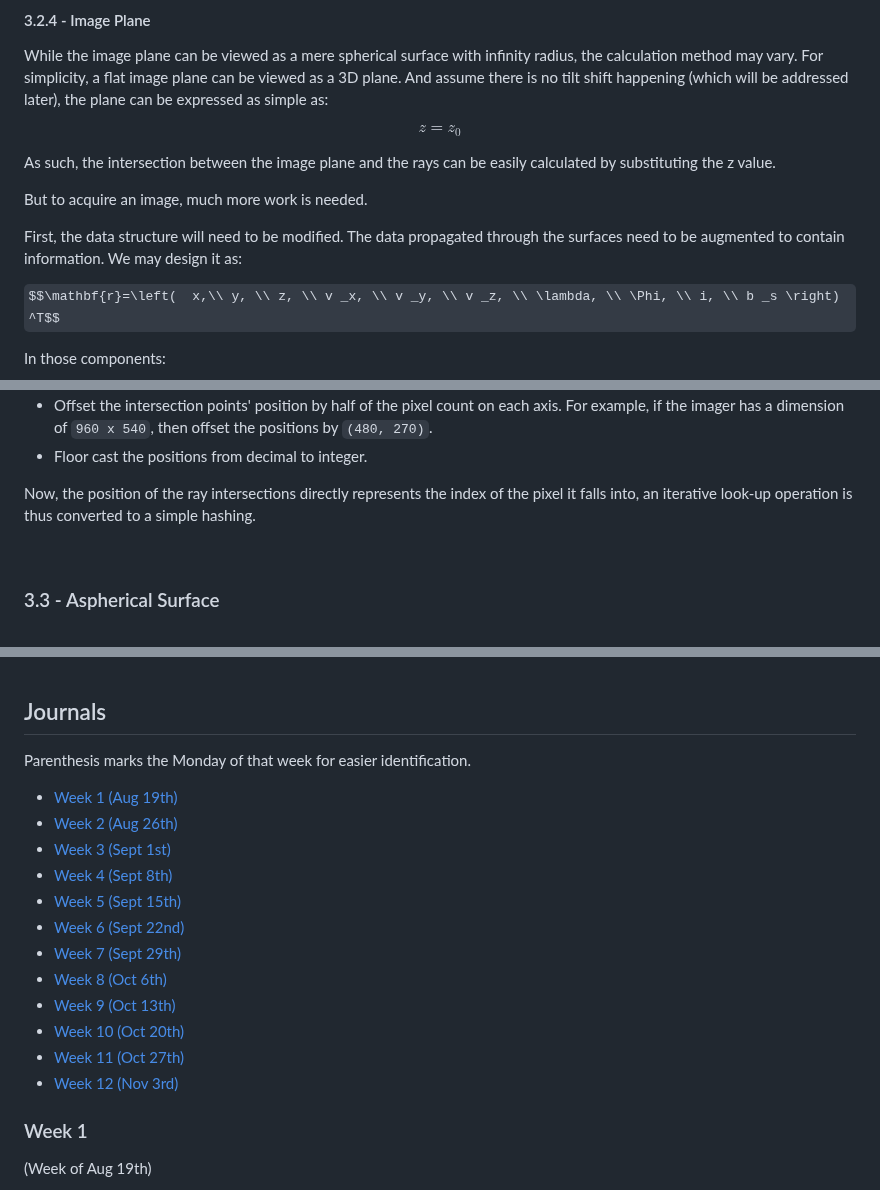
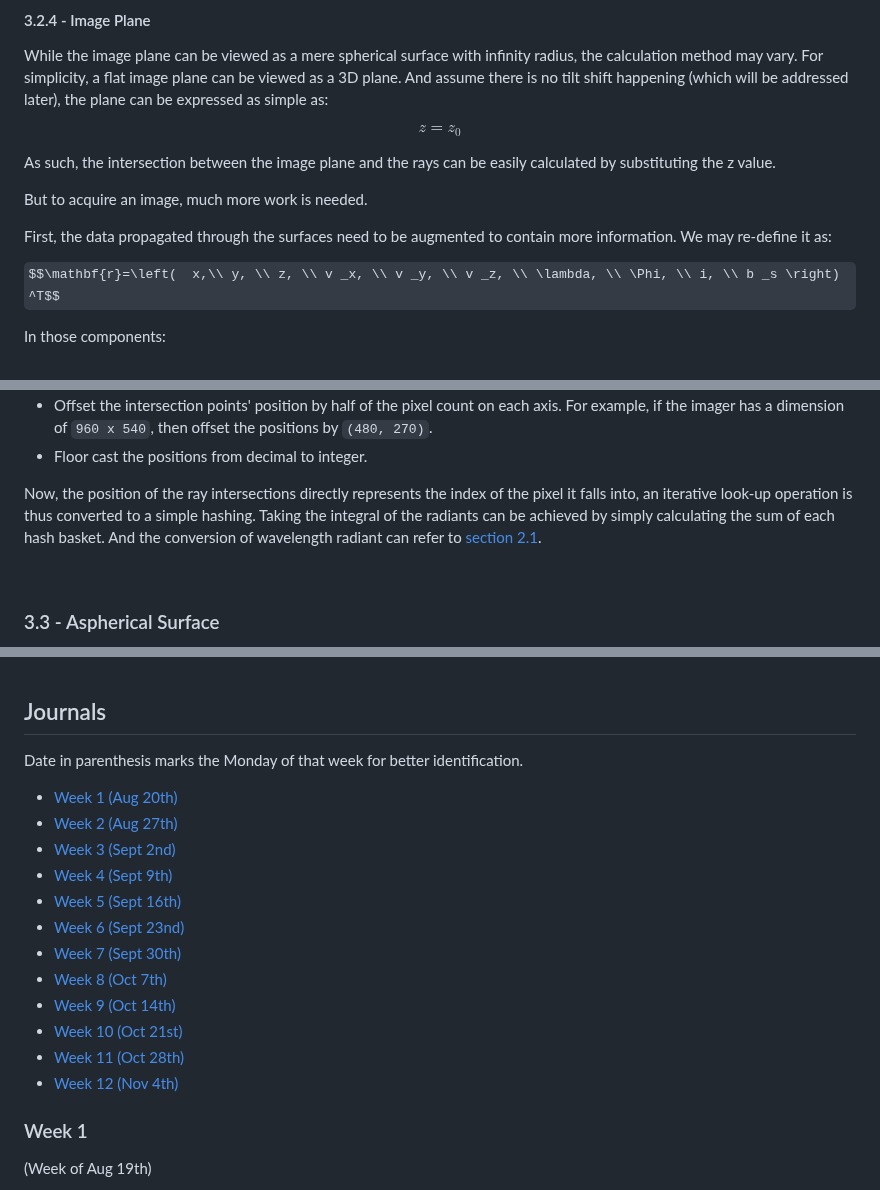
Before and after one commit to Amarthgul/PersonalCodes, a Markdown page: OSU/DESIGN6400/README.md, 3 parts joined by grey strips. Drawn GitHub-style; some formulas as TeX source.

Commit message:
Fixed some dates

```diff
--- a/OSU/DESIGN6400/README.md
+++ b/OSU/DESIGN6400/README.md
@@ -588,7 +588,7 @@ As such, the intersection between the image plane and the rays can be easily cal
 
 But to acquire an image, much more work is needed.
 
-First, the data structure will need to be modified. The data propagated through the surfaces need to be augmented to contain information. We may design it as:
+First, the data propagated through the surfaces need to be augmented to contain more information. We may re-define it as:
 
 $$\mathbf{r}=\left(  x,\\ y, \\ z, \\ v _x, \\ v _y, \\ v _z, \\ \lambda, \\ \Phi, \\ i, \\ b _s \right) ^T$$
 
@@ -613,7 +613,7 @@ Assume the positions of the intersection is represented as a 2D array $\mathbf{p
 - Offset the intersection points' position by half of the pixel count on each axis. For example, if the imager has a dimension of `960 x 540`, then offset the positions by `(480, 270)`.
 - Floor cast the positions from decimal to integer.
 
-Now, the position of the ray intersections directly represents the index of the pixel it falls into, an iterative look-up operation is thus converted to a simple hashing.
+Now, the position of the ray intersections directly represents the index of the pixel it falls into, an iterative look-up operation is thus converted to a simple hashing. Taking the integral of the radiants can be achieved by simply calculating the sum of each hash basket. And the conversion of wavelength radiant can refer to [section 2.1](#21---selecting-the-distribution).
 
 <br />
 
@@ -673,20 +673,20 @@ Up till this point, the project has been operating under the realm of geometric
 
 ## Journals
 
-Parenthesis marks the Monday of that week for easier identification.
+Date in parenthesis marks the Monday of that week for better identification.
 
-- [Week 1 (Aug 19th)](#week-1)
-- [Week 2 (Aug 26th)](#week-2)
-- [Week 3 (Sept 1st)](#week-3)
-- [Week 4 (Sept 8th)](#week-4)
-- [Week 5 (Sept 15th)](#week-5)
-- [Week 6 (Sept 22nd)](#week-6)
-- [Week 7 (Sept 29th)](#week-7)
-- [Week 8 (Oct 6th)](#week-8)
-- [Week 9 (Oct 13th)](#week-9)
-- [Week 10 (Oct 20th)](#week-10)
-- [Week 11 (Oct 27th)](#week-11)
-- [Week 12 (Nov 3rd)](#week-12)
+- [Week 1 (Aug 20th)](#week-1)
+- [Week 2 (Aug 27th)](#week-2)
+- [Week 3 (Sept 2nd)](#week-3)
+- [Week 4 (Sept 9th)](#week-4)
+- [Week 5 (Sept 16th)](#week-5)
+- [Week 6 (Sept 23nd)](#week-6)
+- [Week 7 (Sept 30th)](#week-7)
+- [Week 8 (Oct 7th)](#week-8)
+- [Week 9 (Oct 14th)](#week-9)
+- [Week 10 (Oct 21st)](#week-10)
+- [Week 11 (Oct 28th)](#week-11)
+- [Week 12 (Nov 4th)](#week-12)
 
 
 ### Week 1
```
